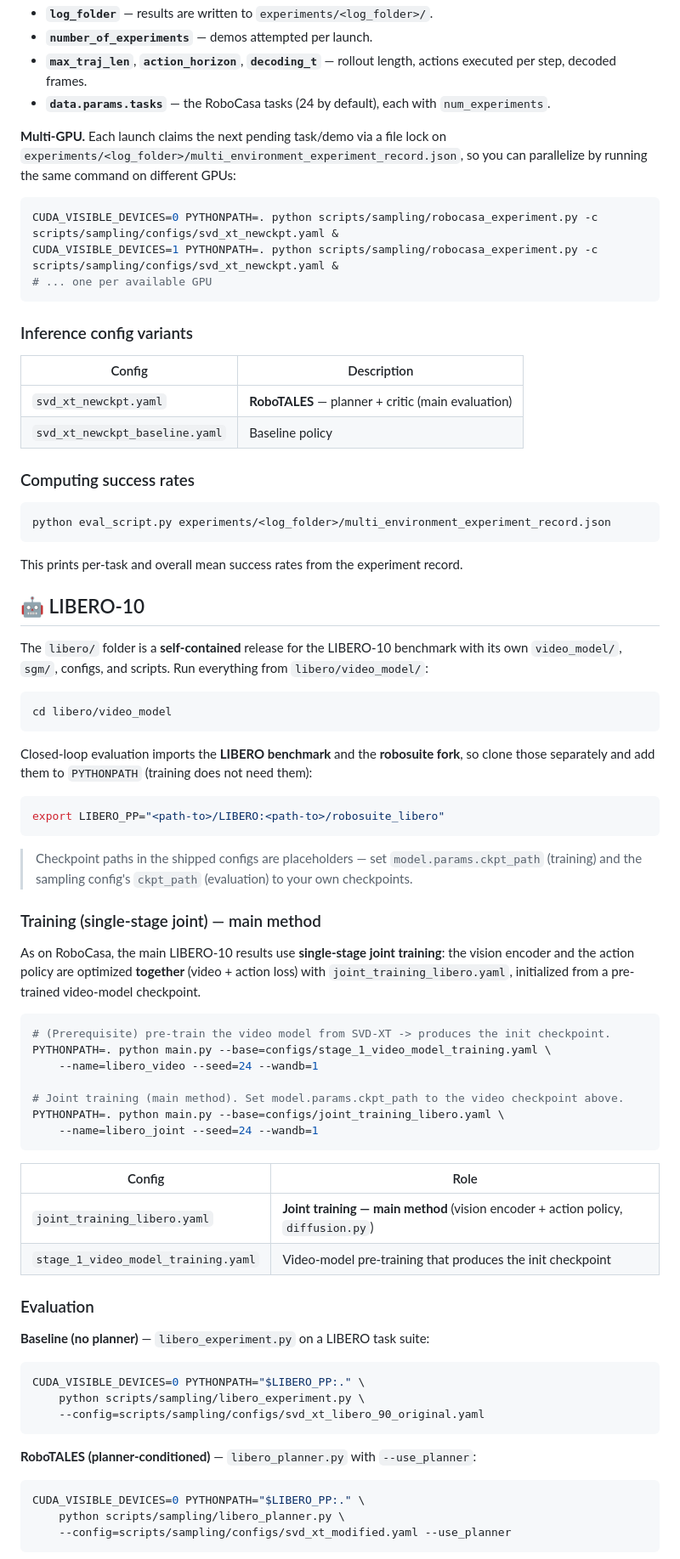
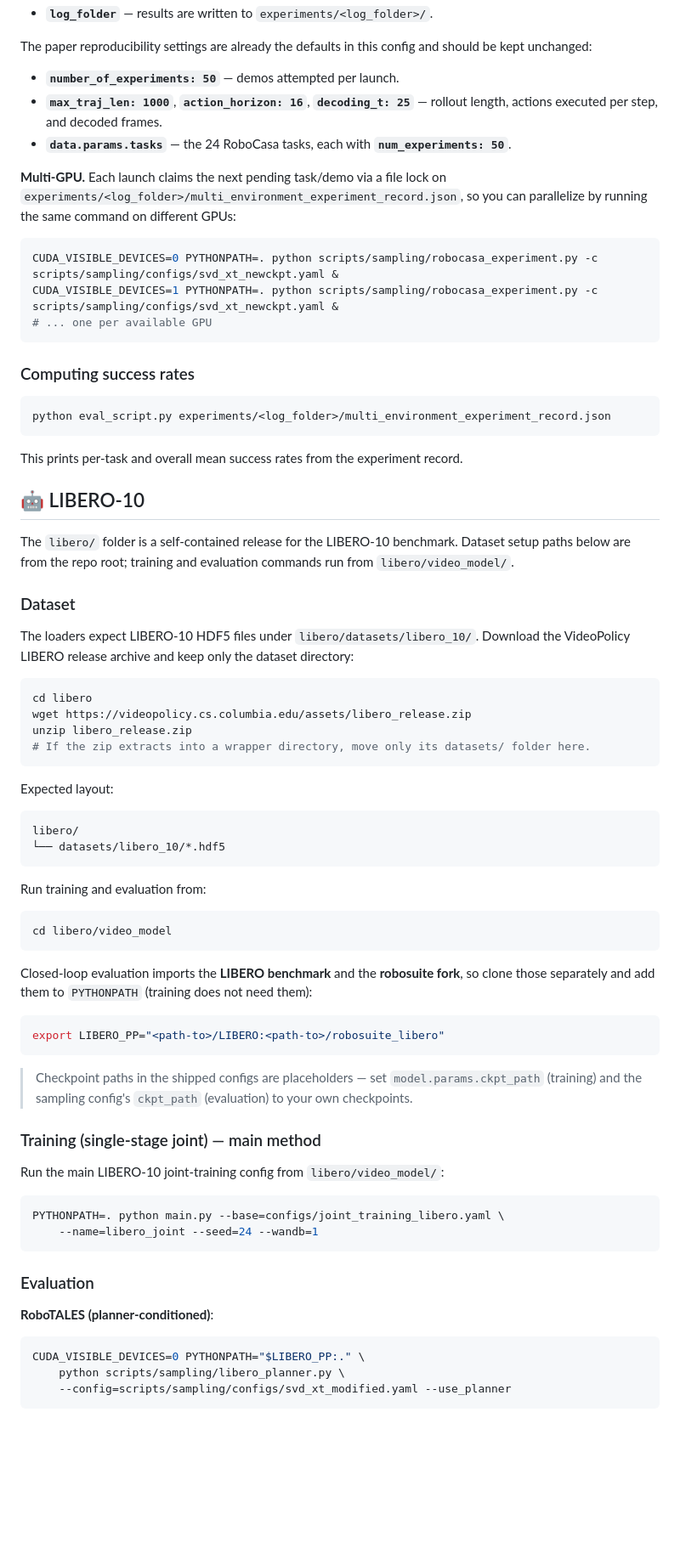
Before and after one commit to hananshafi/RoboTALES, a Markdown page: README.md, the part around one of its changes. Shown at 85% size. Rendered like a GitHub page; blank space fills up the shorter version.

````diff
--- a/README.md
+++ b/README.md
@@ -218,8 +176,10 @@ Before running, edit the inference config (`scripts/sampling/configs/svd_xt_newc
 - **`log_folder`** — results are written to `experiments/<log_folder>/`.
-- **`number_of_experiments`** — demos attempted per launch.
-- **`max_traj_len`**, **`action_horizon`**, **`decoding_t`** — rollout length, actions executed per
-  step, decoded frames.
-- **`data.params.tasks`** — the RoboCasa tasks (24 by default), each with `num_experiments`.
+
+The paper reproducibility settings are already the defaults in this config and should be kept unchanged:
+
+- **`number_of_experiments: 50`** — demos attempted per launch.
+- **`max_traj_len: 1000`**, **`action_horizon: 16`**, **`decoding_t: 25`** — rollout length, actions executed per step, and decoded frames.
+- **`data.params.tasks`** — the 24 RoboCasa tasks, each with **`num_experiments: 50`**.
 
 **Multi-GPU.** Each launch claims the next pending task/demo via a file lock on
 `experiments/<log_folder>/multi_environment_experiment_record.json`, so you can parallelize by running
@@ -229,13 +189,6 @@ CUDA_VISIBLE_DEVICES=0 PYTHONPATH=. python scripts/sampling/robocasa_experiment.
 CUDA_VISIBLE_DEVICES=1 PYTHONPATH=. python scripts/sampling/robocasa_experiment.py -c scripts/sampling/configs/svd_xt_newckpt.yaml &
 # ... one per available GPU
 ```
-
-### Inference config variants
-
-| Config | Description |
-|---|---|
-| `svd_xt_newckpt.yaml` | **RoboTALES** — planner + critic (main evaluation) |
-| `svd_xt_newckpt_baseline.yaml` | Baseline policy |
 
 ### Computing success rates
 
@@ -247,8 +200,27 @@ This prints per-task and overall mean success rates from the experiment record.
 
 ## 🤖 LIBERO-10
 
-The `libero/` folder is a **self-contained** release for the LIBERO-10 benchmark with its own
-`video_model/`, `sgm/`, configs, and scripts. Run everything from `libero/video_model/`:
+The `libero/` folder is a self-contained release for the LIBERO-10 benchmark. Dataset setup paths below are from the repo root; training and evaluation commands run from `libero/video_model/`.
+
+### Dataset
+
+The loaders expect LIBERO-10 HDF5 files under `libero/datasets/libero_10/`. Download the VideoPolicy LIBERO release archive and keep only the dataset directory:
+
+```bash
+cd libero
+wget https://videopolicy.cs.columbia.edu/assets/libero_release.zip
+unzip libero_release.zip
+# If the zip extracts into a wrapper directory, move only its datasets/ folder here.
+```
+
+Expected layout:
+
+```text
+libero/
+└── datasets/libero_10/*.hdf5
+```
+
+Run training and evaluation from:
 
 ```bash
 cd libero/video_model
@@ -266,36 +238,16 @@ export LIBERO_PP="<path-to>/LIBERO:<path-to>/robosuite_libero"
 
 ### Training (single-stage joint) — main method
 
-As on RoboCasa, the main LIBERO-10 results use **single-stage joint training**: the vision encoder
-and the action policy are optimized **together** (video + action loss) with
-`joint_training_libero.yaml`, initialized from a pre-trained video-model checkpoint.
+Run the main LIBERO-10 joint-training config from `libero/video_model/`:
 
 ```bash
-# (Prerequisite) pre-train the video model from SVD-XT -> produces the init checkpoint.
-PYTHONPATH=. python main.py --base=configs/stage_1_video_model_training.yaml \
-    --name=libero_video --seed=24 --wandb=1
-
-# Joint training (main method). Set model.params.ckpt_path to the video checkpoint above.
 PYTHONPATH=. python main.py --base=configs/joint_training_libero.yaml \
     --name=libero_joint --seed=24 --wandb=1
 ```
 
-| Config | Role |
-|---|---|
-| `joint_training_libero.yaml` | **Joint training — main method** (vision encoder + action policy, `diffusion.py`) |
-| `stage_1_video_model_training.yaml` | Video-model pre-training that produces the init checkpoint |
-
 ### Evaluation
 
-**Baseline (no planner)** — `libero_experiment.py` on a LIBERO task suite:
-
-```bash
-CUDA_VISIBLE_DEVICES=0 PYTHONPATH="$LIBERO_PP:." \
-    python scripts/sampling/libero_experiment.py \
-    --config=scripts/sampling/configs/svd_xt_libero_90_original.yaml
-```
-
-**RoboTALES (planner-conditioned)** — `libero_planner.py` with `--use_planner`:
+**RoboTALES (planner-conditioned)**:
 
 ```bash
 CUDA_VISIBLE_DEVICES=0 PYTHONPATH="$LIBERO_PP:." \
````
Also changed, not shown: other parts of README.md (+10 -56 lines).
